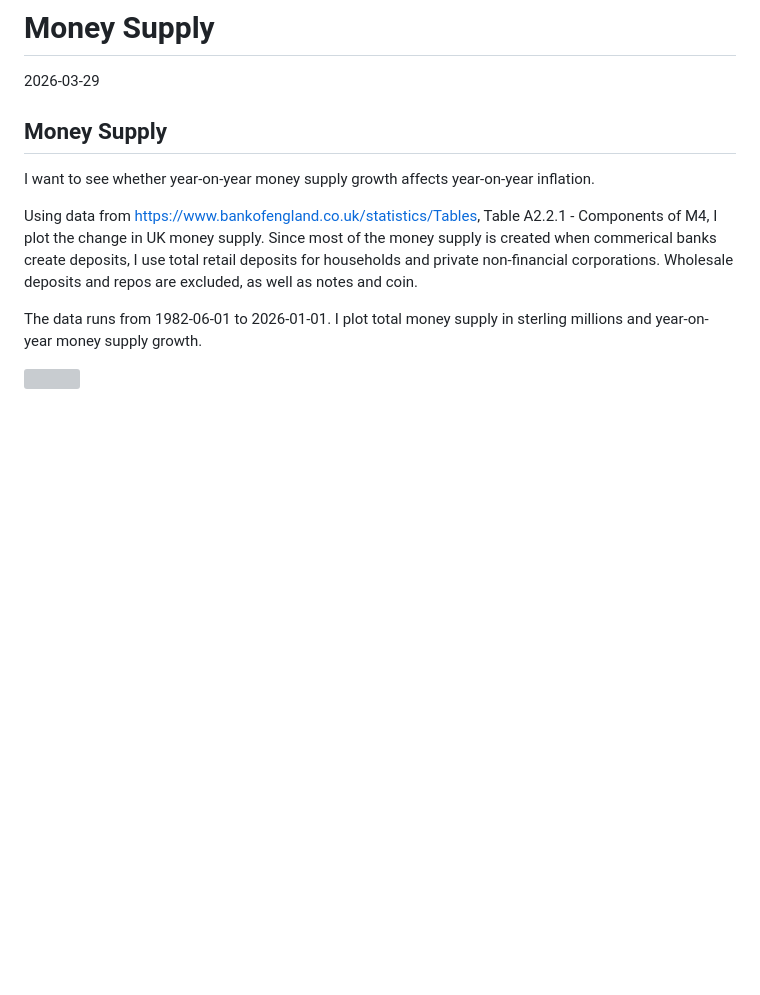
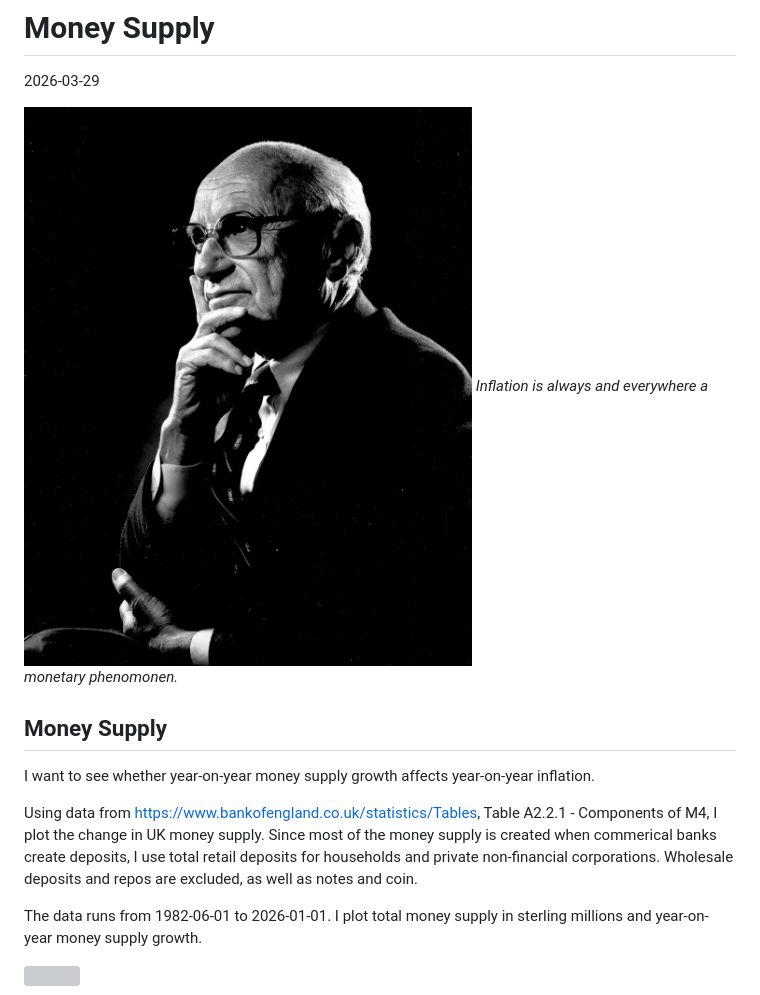
Before and after one commit to rburke8/rburke8.github.io, a Markdown page: money_supply.md, the part around the change. GitHub-like rendering; pictures changed too: friedman.jpg (added); blank space fills up the shorter version; grey boxes are pictures that could not be loaded.

Commit message:
friedman

```diff
--- a/money_supply.md
+++ b/money_supply.md
@@ -1,6 +1,9 @@
 Money Supply
 ================
 2026-03-29
+
+![](friedman.jpg) *Inflation is always and everywhere a monetary
+phenomonen.*
 
 ## Money Supply
 
```
Also changed, not shown: 3 other files.
